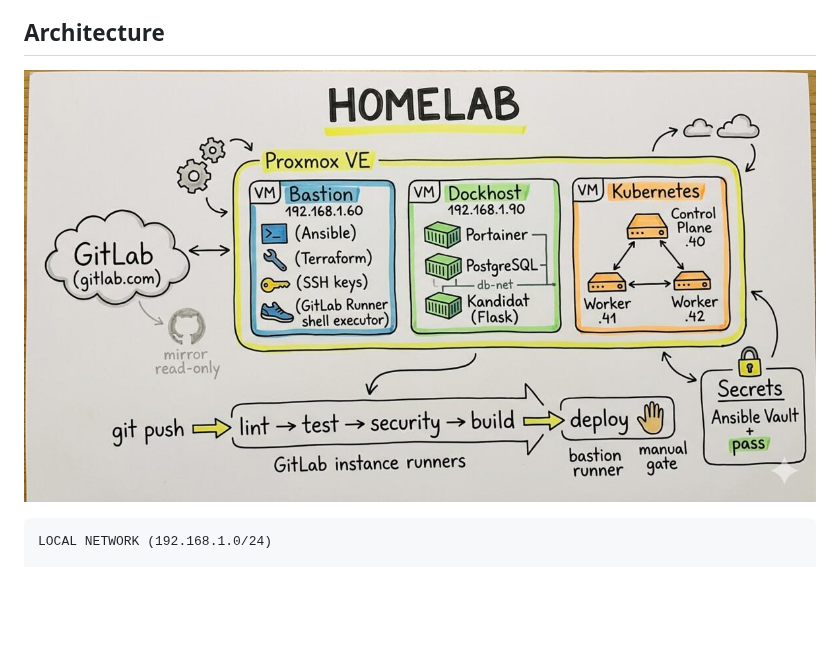
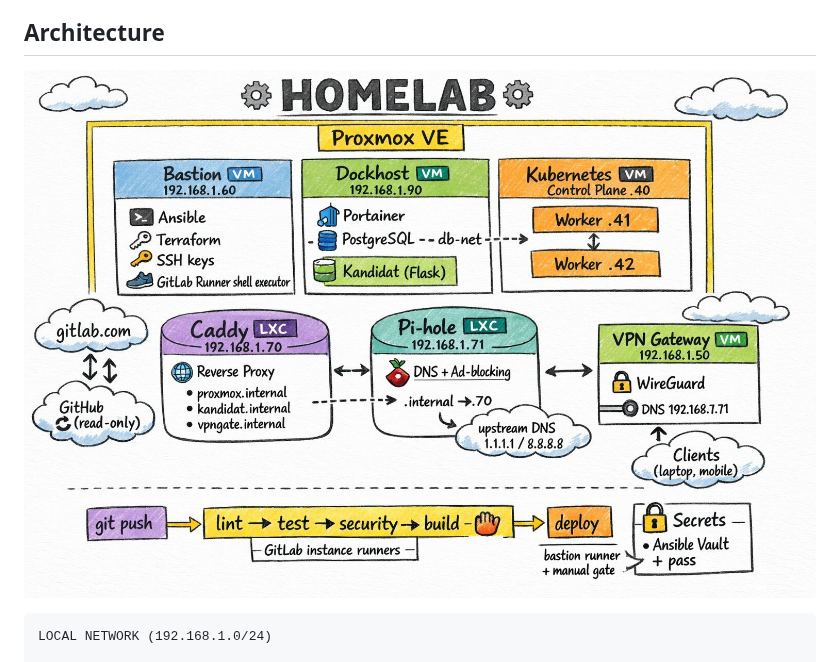
Before and after one commit to TiPunchLabs/homelab, a Markdown page: README.md, the part around the change. Drawn GitHub-style; pictures changed too: homelab-sketchnote.jpg (deleted), homelab.jpg (added); blank space fills up the shorter version.

Commit message:
docs: remplacer sketchnote par nouvelle image architecture homelab
Co-Authored-By: Claude Opus 4.6 (1M context) <noreply@anthropic.com>

````diff
--- a/README.md
+++ b/README.md
@@ -17,7 +17,7 @@ Monorepo for provisioning and managing a complete homelab infrastructure on **Pr
 
 ## Architecture
 
-![Homelab Architecture](homelab-sketchnote.jpg)
+![Homelab Architecture](homelab.jpg)
 
 ```
 LOCAL NETWORK (192.168.1.0/24)
````
